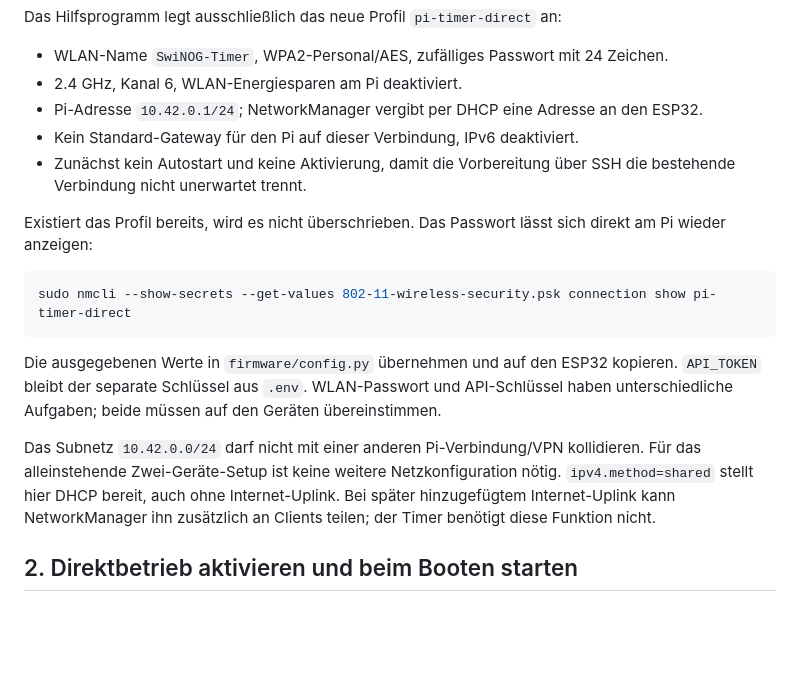
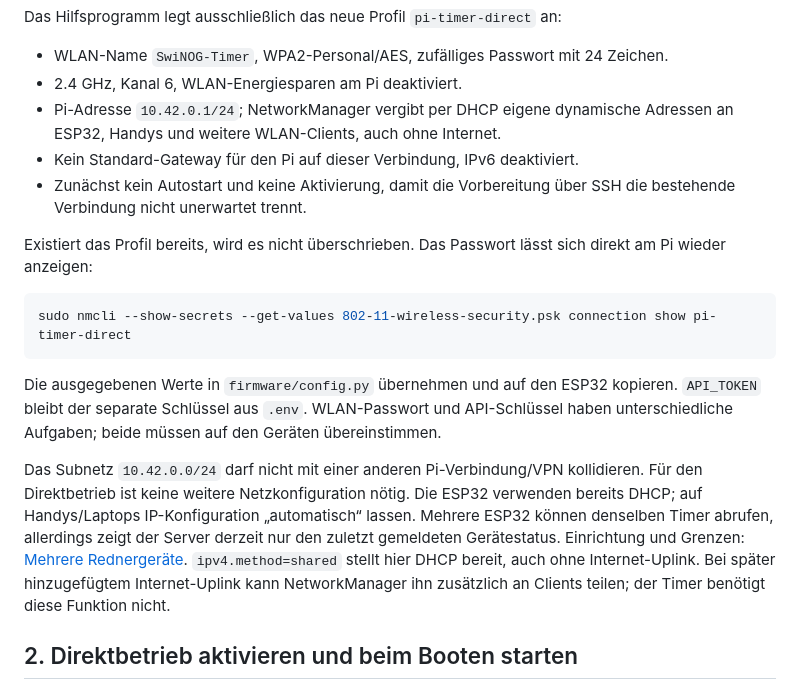
Before and after one commit to sglogger/pi-timer-wifi, a Markdown page: deploy/direct-wifi.md, the part around the change. GitHub-like rendering; blank space fills up the shorter version.

```diff
--- a/deploy/direct-wifi.md
+++ b/deploy/direct-wifi.md
@@ -45,7 +45,8 @@ Das Hilfsprogramm legt ausschließlich das neue Profil `pi-timer-direct` an:
 
 - WLAN-Name `SwiNOG-Timer`, WPA2-Personal/AES, zufälliges Passwort mit 24 Zeichen.
 - 2.4 GHz, Kanal 6, WLAN-Energiesparen am Pi deaktiviert.
-- Pi-Adresse `10.42.0.1/24`; NetworkManager vergibt per DHCP eine Adresse an den ESP32.
+- Pi-Adresse `10.42.0.1/24`; NetworkManager vergibt per DHCP eigene dynamische
+  Adressen an ESP32, Handys und weitere WLAN-Clients, auch ohne Internet.
 - Kein Standard-Gateway für den Pi auf dieser Verbindung, IPv6 deaktiviert.
 - Zunächst kein Autostart und keine Aktivierung, damit die Vorbereitung über SSH
   die bestehende Verbindung nicht unerwartet trennt.
@@ -62,7 +63,11 @@ Die ausgegebenen Werte in `firmware/config.py` übernehmen und auf den ESP32 kop
 haben unterschiedliche Aufgaben; beide müssen auf den Geräten übereinstimmen.
 
 Das Subnetz `10.42.0.0/24` darf nicht mit einer anderen Pi-Verbindung/VPN kollidieren.
-Für das alleinstehende Zwei-Geräte-Setup ist keine weitere Netzkonfiguration nötig.
+Für den Direktbetrieb ist keine weitere Netzkonfiguration nötig. Die ESP32
+verwenden bereits DHCP; auf Handys/Laptops IP-Konfiguration „automatisch“ lassen.
+Mehrere ESP32 können denselben Timer abrufen, allerdings zeigt der Server derzeit
+nur den zuletzt gemeldeten Gerätestatus. Einrichtung und Grenzen:
+[Mehrere Rednergeräte](../README.md#mehrere-rednergeräte-an-einem-pi).
 `ipv4.method=shared` stellt hier DHCP bereit, auch ohne Internet-Uplink. Bei später
 hinzugefügtem Internet-Uplink kann NetworkManager ihn zusätzlich an Clients teilen;
 der Timer benötigt diese Funktion nicht.
```
Also changed, not shown: README.md (+67 -0 lines).
